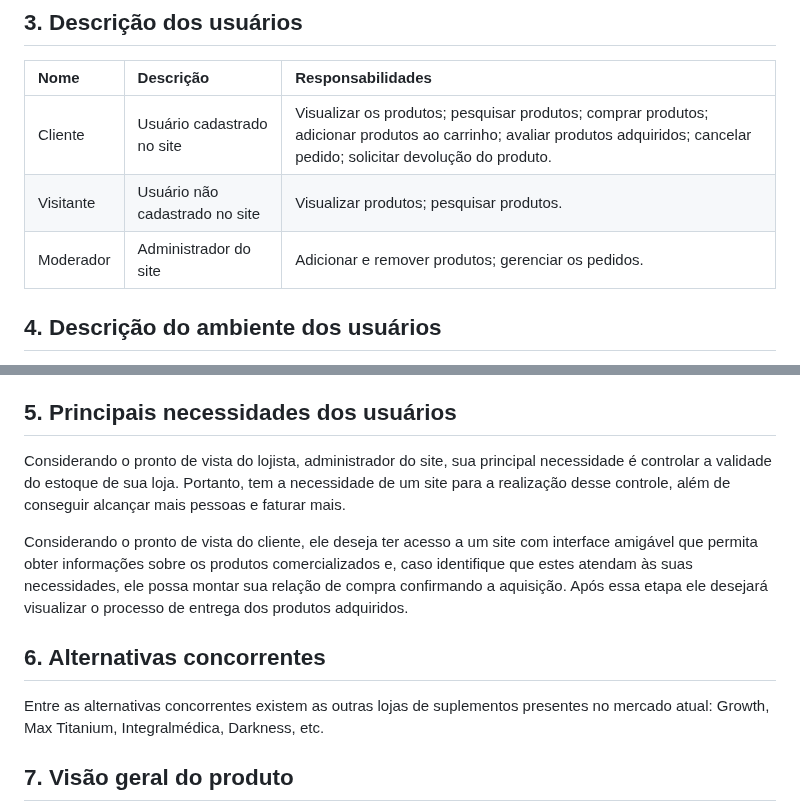
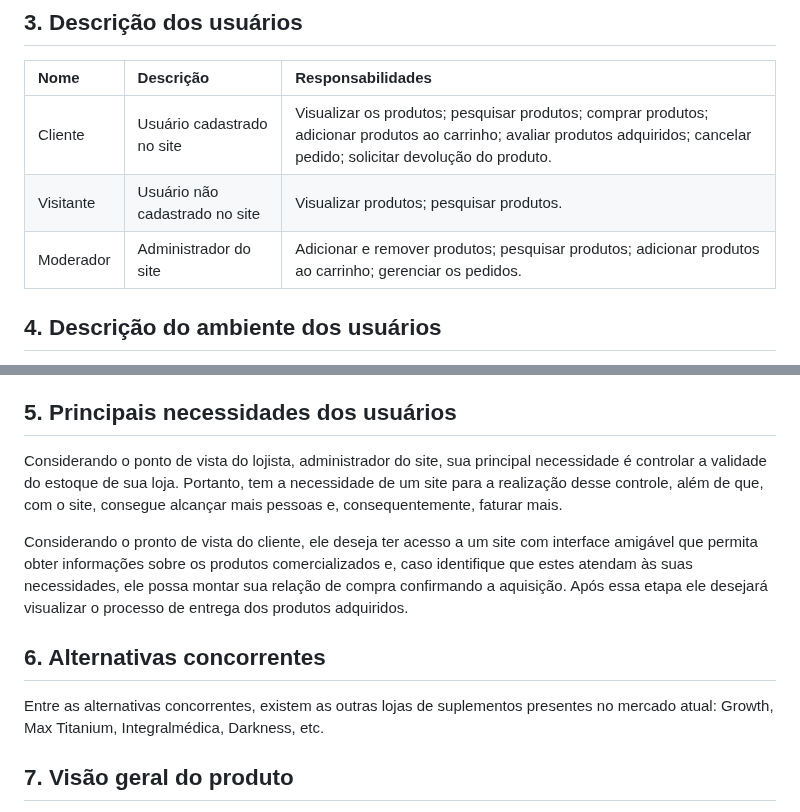
Before and after one commit to PI-InfoWeb-CNAT/2024-suplementos, a Markdown page: docs/README.md, 2 parts joined by grey strips. Rendered like a GitHub page.

```diff
--- a/docs/README.md
+++ b/docs/README.md
@@ -22,7 +22,7 @@ Este projeto tem objetivo de desenvolver um site que implemente as funcionalidad
 |:- |:- |:- |
 | Cliente  | Usuário cadastrado no site | Visualizar os produtos; pesquisar produtos; comprar produtos; adicionar produtos ao carrinho; avaliar produtos adquiridos; cancelar pedido; solicitar devolução do produto. |
 | Visitante   | Usuário não cadastrado no site | Visualizar produtos; pesquisar produtos.  |
-| Moderador | Administrador do site | Adicionar e remover produtos; gerenciar os pedidos.
+| Moderador | Administrador do site | Adicionar e remover produtos; pesquisar produtos; adicionar produtos ao carrinho; gerenciar os pedidos.
 
 ## 4. Descrição do ambiente dos usuários
 O comércio eletrônico tem dois tipos de usuários. O tipo administrador representa o gestor da loja e seus colaboradores e o usuário, seja ele anônimo ou já cadastrado.
@@ -35,12 +35,12 @@ O site precisará da utilização de internet, fato que pode limitar o acesso ao
 
 
 ## 5. Principais necessidades dos usuários
-Considerando o pronto de vista do lojista, administrador do site, sua principal necessidade é controlar a validade do estoque de sua loja. Portanto, tem a necessidade de um site para a realização desse controle, além de conseguir alcançar mais pessoas e faturar mais.
+Considerando o ponto de vista do lojista, administrador do site, sua principal necessidade é controlar a validade do estoque de sua loja. Portanto, tem a necessidade de um site para a realização desse controle, além de que, com o site, consegue alcançar mais pessoas e, consequentemente, faturar mais.
 
 Considerando o pronto de vista do cliente, ele deseja ter acesso a um site com interface amigável que permita obter informações sobre os produtos comercializados e, caso identifique que estes atendam às suas necessidades, ele possa montar sua relação de compra confirmando a aquisição. Após essa etapa ele desejará visualizar o processo de entrega dos produtos adquiridos.
 
 ## 6. Alternativas concorrentes
-Entre as alternativas concorrentes existem as outras lojas de suplementos presentes no mercado atual: Growth, Max Titanium, Integralmédica, Darkness, etc.
+Entre as alternativas concorrentes, existem as outras lojas de suplementos presentes no mercado atual: Growth, Max Titanium, Integralmédica, Darkness, etc.
 
 ## 7.	Visão geral do produto
 Esse projeto consiste em um site voltado para vendas de produtos que pretende funcionar de forma rápida e eficiente para ser utilizado nos navegadores (browsers), disponibilizando um ambiente acessível a diversos tipos de usuários e possuindo um design confortável e responsivo. Para tal, o site irá disponibilizar diferentes mecanismos de busca permitindo que o usuário encontre de forma eficiente o que ele precisa. Após a aquisição, o usuário poderá acompanhar o produto comprado, avaliar produtos da loja e marcar produtos como favoritos.
```
